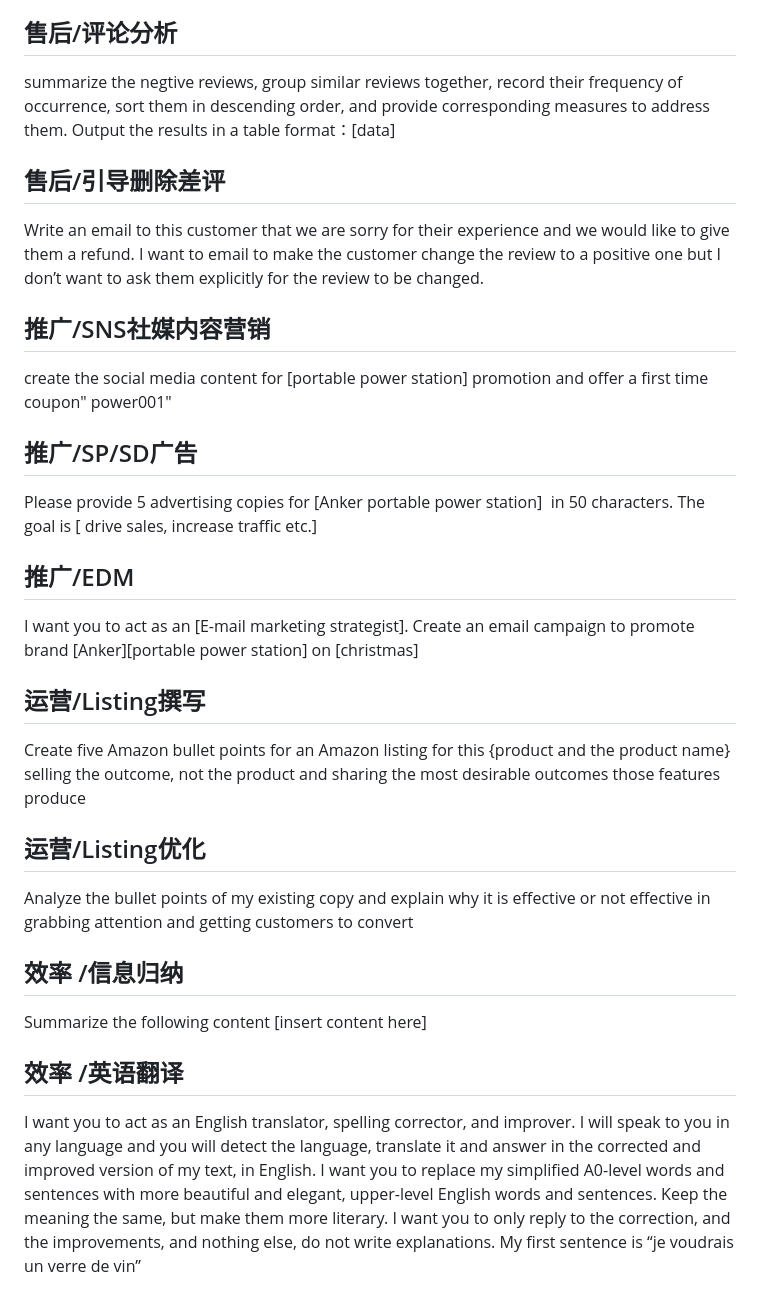
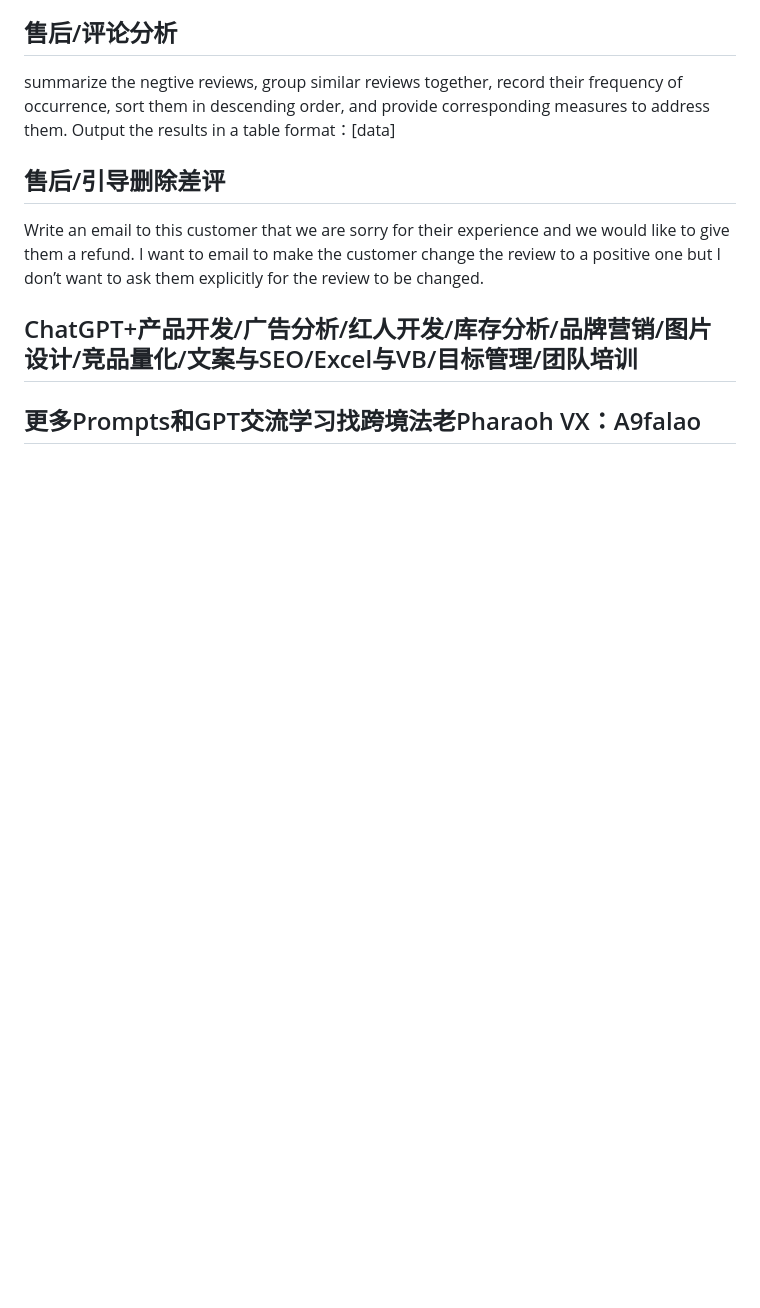
Before and after one commit to BenGan088/PharaohGPT, a Markdown page: prompts.md, the part around one of its changes. Rendered like a GitHub page; blank space fills up the shorter version.

```diff
--- a/prompts.md
+++ b/prompts.md
@@ -44,23 +76,6 @@ summarize the negtive reviews, group similar reviews together, record their freq
 ## 售后/引导删除差评
 Write an email to this customer that we are sorry for their experience and we would like to give them a refund. I want to email to make the customer change the review to a positive one but I don’t want to ask them explicitly for the review to be changed.
 
-## 推广/SNS社媒内容营销
-create the social media content for [portable power station] promotion and offer a first time coupon" power001"
+## ChatGPT+产品开发/广告分析/红人开发/库存分析/品牌营销/图片设计/竞品量化/文案与SEO/Excel与VB/目标管理/团队培训
 
-## 推广/SP/SD广告
-Please provide 5 advertising copies for [Anker portable power station]  in 50 characters. The goal is [ drive sales, increase traffic etc.]
-
-## 推广/EDM
-I want you to act as an [E-mail marketing strategist]. Create an email campaign to promote brand [Anker][portable power station] on [christmas]
-
-## 运营/Listing撰写
-Create five Amazon bullet points for an Amazon listing for this {product and the product name} selling the outcome, not the product and sharing the most desirable outcomes those features produce
-
-## 运营/Listing优化
-Analyze the bullet points of my existing copy and explain why it is effective or not effective in grabbing attention and getting customers to convert
-
-## 效率 /信息归纳
-Summarize the following content [insert content here]
-
-## 效率 /英语翻译
-I want you to act as an English translator, spelling corrector, and improver. I will speak to you in any language and you will detect the language, translate it and answer in the corrected and improved version of my text, in English. I want you to replace my simplified A0-level words and sentences with more beautiful and elegant, upper-level English words and sentences. Keep the meaning the same, but make them more literary. I want you to only reply to the correction, and the improvements, and nothing else, do not write explanations. My first sentence is “je voudrais un verre de vin”
+## 更多Prompts和GPT交流学习找跨境法老Pharaoh VX：A9falao
```
Also changed, not shown: other parts of prompts.md (+52 -20 lines).
